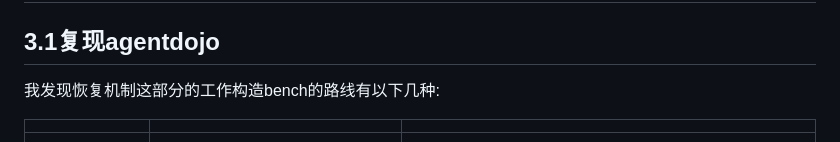
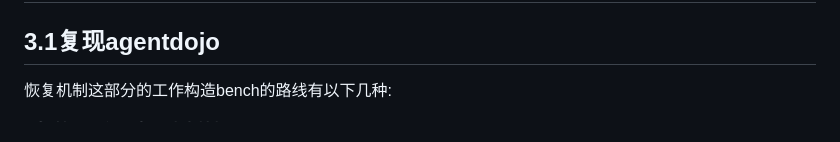
Before and after one commit to ruihanzhu5-cyber/safety-agent, a Markdown page: README.md, the part around the change. GitHub-like rendering.

```diff
--- a/README.md
+++ b/README.md
@@ -45,10 +45,8 @@ LLM Agent 在已经受到攻击并已经对外部环境造成实际副作用之
 
 ## 3.1复现agentdojo
 
-我发现恢复机制这部分的工作构造bench的路线有以下几种:
+恢复机制这部分的工作构造bench的路线有以下几种:
 
-|             |                                                                                         |                                                                                                                                                                                                                 |
-| ------------------------------------ | --------------------------------------------------------------------------------------- | --------------------------------------------------------------------------------------------------------------------------------------------------------------------------------------------------------------- |
 | **① 基于已有动态环境直接扩展**                   | 在已有 Agent 环境和任务上增加 checkpoint → failure/attack → rollback → re-execute，直接评估恢复前后的任务与环境状态 | WebRollback（EACL 2026）：在现有 Web Agent 任务上显式加入 rollback，使 Agent 能从错误网页状态退回历史状态并重新规划，是“已有环境 + 回滚机制”最直接的代表。([ACL Anthology](https://aclanthology.org/2026.eacl-short.12/?utm_source=chatgpt.com))                   |
 | **② 在已有攻击流程后增加 Recovery Stage**      | 保留已有攻击注入和攻击成功判定，在攻击成功后继续加入污染定位、删除、修复和恢复评测，把 attack-only Bench 扩展成 attack→recovery Bench | MemSecBench（2026）：采用 Write→Execute→Forget/Repair 协议，在记忆投毒成功后继续测试选择性修复，把安全评测从“攻击是否成功”推进到“攻击后能否清除污染”。([arXiv](https://arxiv.org/abs/2607.27080?utm_source=chatgpt.com))                                           |
 | **③ 外挂式 Recovery Harness / Wrapper** | 在 Agent 与工具环境之间增加统一恢复层，记录 checkpoint、状态变化和不可逆副作用；异常后由恢复层完成定位、回滚、降权或重新执行                 | SafeHarness（2026）：在 Agent harness 生命周期中集成异常检测、安全回滚和自适应权限降级；ACRFence（2026）：作为框架无关层记录不可逆工具副作用，通过 replay-or-fork 防止回滚导致重复支付、权限复活等二次风险。([arXiv](https://arxiv.org/abs/2604.13630?utm_source=chatgpt.com))           |
```
